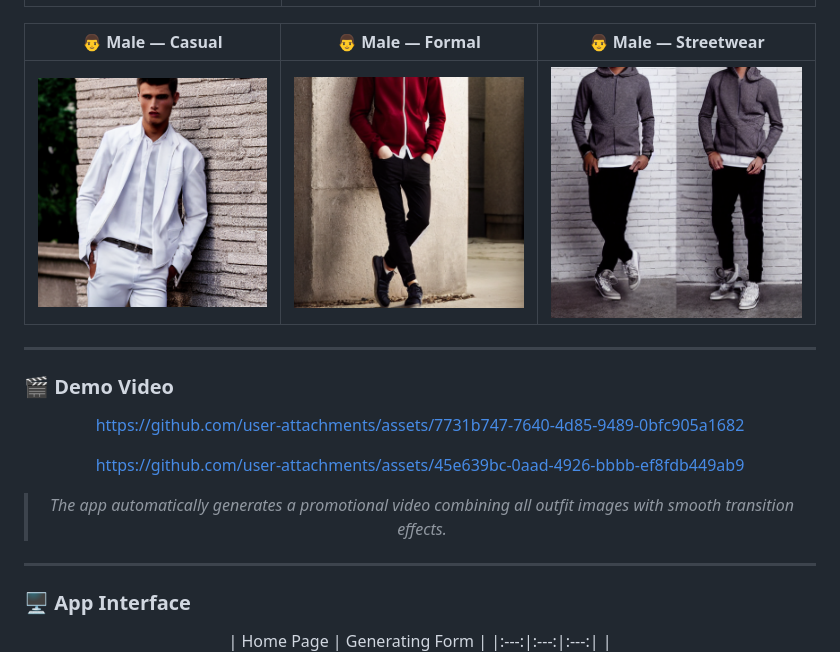
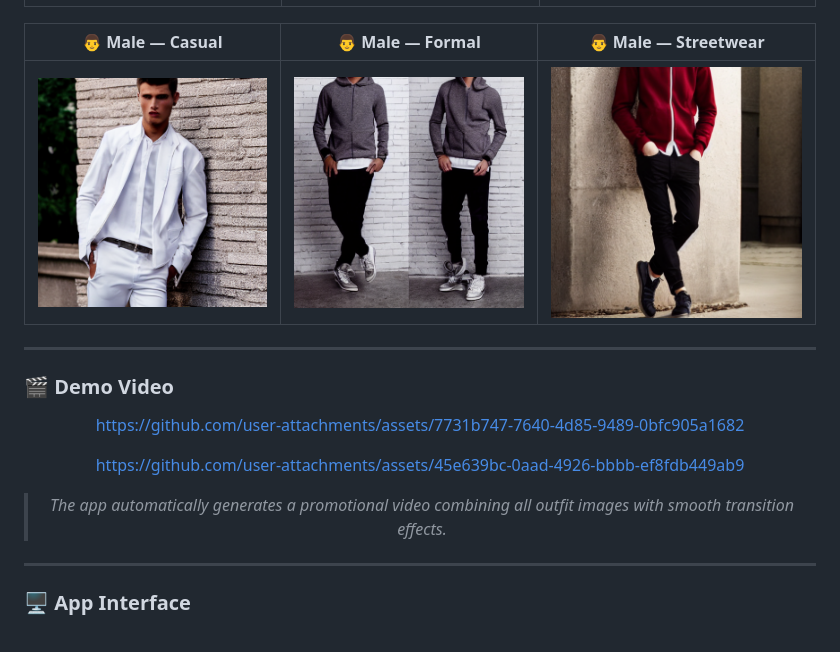
Before and after one commit to zienabmakhloof-ai/AI-Fashion-Assistant-, a Markdown page: README.md, the part around the change. Drawn GitHub-style.

```diff
--- a/README.md
+++ b/README.md
@@ -139,7 +139,7 @@ Set your secrets in Colab's **Secrets** panel (🔑 icon) instead of a `.env` fi
 
 | 👨 Male — Casual | 👨 Male — Formal | 👨 Male — Streetwear |
 |:---:|:---:|:---:|
-| ![](generated_media/fashion_1780205250_0.png) | ![](generated_media/fashion_1780205259_1.png) | ![](generated_media/fashion_1780205267_2.png) |
+| ![](generated_media/fashion_1780205250_0.png) | ![](generated_media/fashion_1780205267_2.png) | ![](generated_media/fashion_1780205259_1.png) |
 
 </div>
 
@@ -167,8 +167,6 @@ https://github.com/user-attachments/assets/45e639bc-0aad-4926-bbbb-ef8fdb449ab9
 
 <div align="center">
 
-| Home Page | Generating Form |
-|:---:|:---:|:---:|
 | ![](screenshots/home.png) | ![](screenshots/gen_form.png) |
 
 </div>
```
